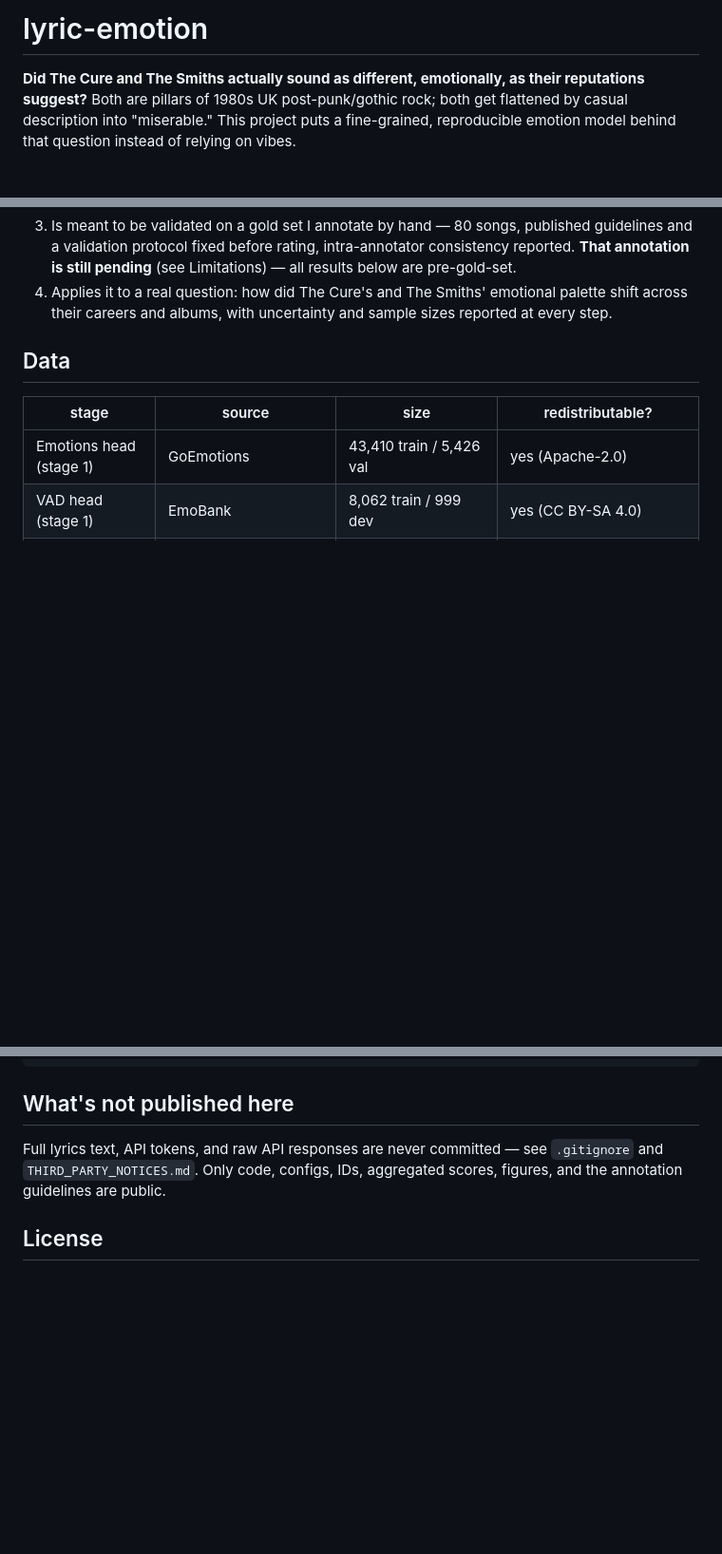
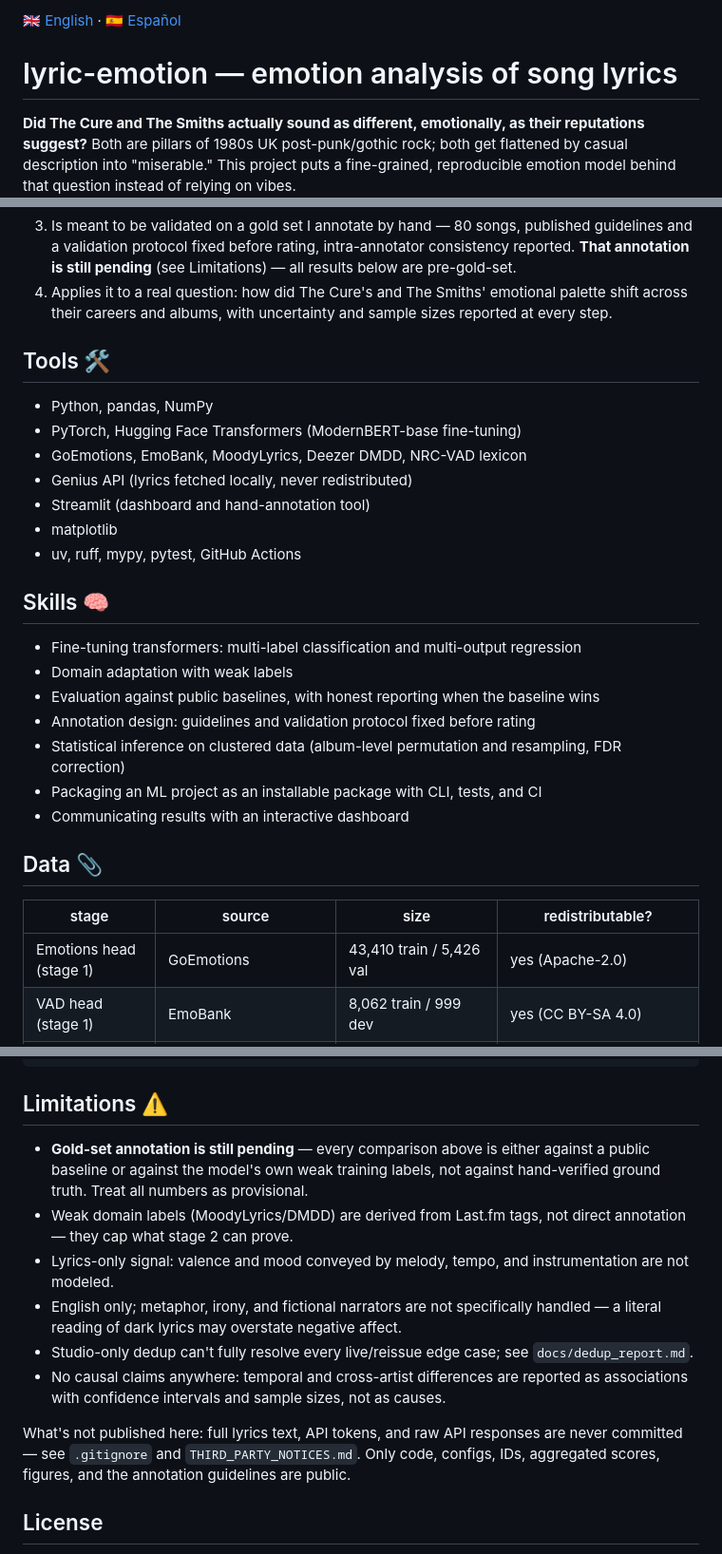
Before and after one commit to datakrdo/lyric-emotion, a Markdown page: README.md, 3 parts joined by grey strips. Shown at 95% size. GitHub-like rendering; blank space fills up the shorter version.

Commit message:
Restructure README to match portfolio layout and add Spanish version

````diff
--- a/README.md
+++ b/README.md
@@ -1,4 +1,6 @@
-# lyric-emotion
+🇬🇧 [English](README.md) · 🇪🇸 [Español](README_es.md)
+
+# lyric-emotion — emotion analysis of song lyrics
 
 **Did The Cure and The Smiths actually sound as different, emotionally, as
 their reputations suggest?** Both are pillars of 1980s UK post-punk/gothic
@@ -23,7 +25,27 @@ Most "sentiment analysis on lyrics" portfolio projects run an off-the-shelf
    emotional palette shift across their careers and albums, with
    uncertainty and sample sizes reported at every step.
 
-## Data
+## Tools 🛠️
+
+- Python, pandas, NumPy
+- PyTorch, Hugging Face Transformers (ModernBERT-base fine-tuning)
+- GoEmotions, EmoBank, MoodyLyrics, Deezer DMDD, NRC-VAD lexicon
+- Genius API (lyrics fetched locally, never redistributed)
+- Streamlit (dashboard and hand-annotation tool)
+- matplotlib
+- uv, ruff, mypy, pytest, GitHub Actions
+
+## Skills 🧠
+
+- Fine-tuning transformers: multi-label classification and multi-output regression
+- Domain adaptation with weak labels
+- Evaluation against public baselines, with honest reporting when the baseline wins
+- Annotation design: guidelines and validation protocol fixed before rating
+- Statistical inference on clustered data (album-level permutation and resampling, FDR correction)
+- Packaging an ML project as an installable package with CLI, tests, and CI
+- Communicating results with an interactive dashboard
+
+## Data 📎
 
 | stage | source | size | redistributable? |
 |---|---|---|---|
@@ -155,11 +158,29 @@ uv run lyric-emotion export-app                               # Phase 6 bundle
 uv run streamlit run app/streamlit_app.py                     # dashboard
 ```
 
-## What's not published here
+## Limitations ⚠️
 
-Full lyrics text, API tokens, and raw API responses are never committed —
-see `.gitignore` and `THIRD_PARTY_NOTICES.md`. Only code, configs, IDs,
-aggregated scores, figures, and the annotation guidelines are public.
+- **Gold-set annotation is still pending** — every comparison above is
+  either against a public baseline or against the model's own weak
+  training labels, not against hand-verified ground truth. Treat all
+  numbers as provisional.
+- Weak domain labels (MoodyLyrics/DMDD) are derived from Last.fm tags, not
+  direct annotation — they cap what stage 2 can prove.
+- Lyrics-only signal: valence and mood conveyed by melody, tempo, and
+  instrumentation are not modeled.
+- English only; metaphor, irony, and fictional narrators are not
+  specifically handled — a literal reading of dark lyrics may overstate
+  negative affect.
+- Studio-only dedup can't fully resolve every live/reissue edge case; see
+  `docs/dedup_report.md`.
+- No causal claims anywhere: temporal and cross-artist differences are
+  reported as associations with confidence intervals and sample sizes, not
+  as causes.
+
+What's not published here: full lyrics text, API tokens, and raw API
+responses are never committed — see `.gitignore` and `THIRD_PARTY_NOTICES.md`.
+Only code, configs, IDs, aggregated scores, figures, and the annotation
+guidelines are public.
 
 ## License
 
````
Also changed, not shown: other parts of README.md (+12 -31 lines), README_es.md (added, +194 -0 lines).
